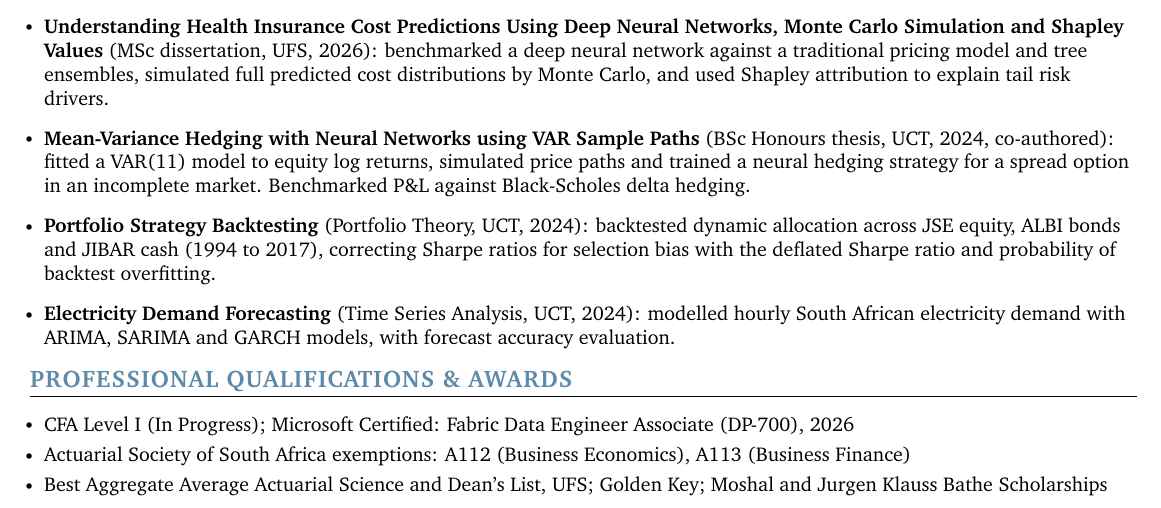
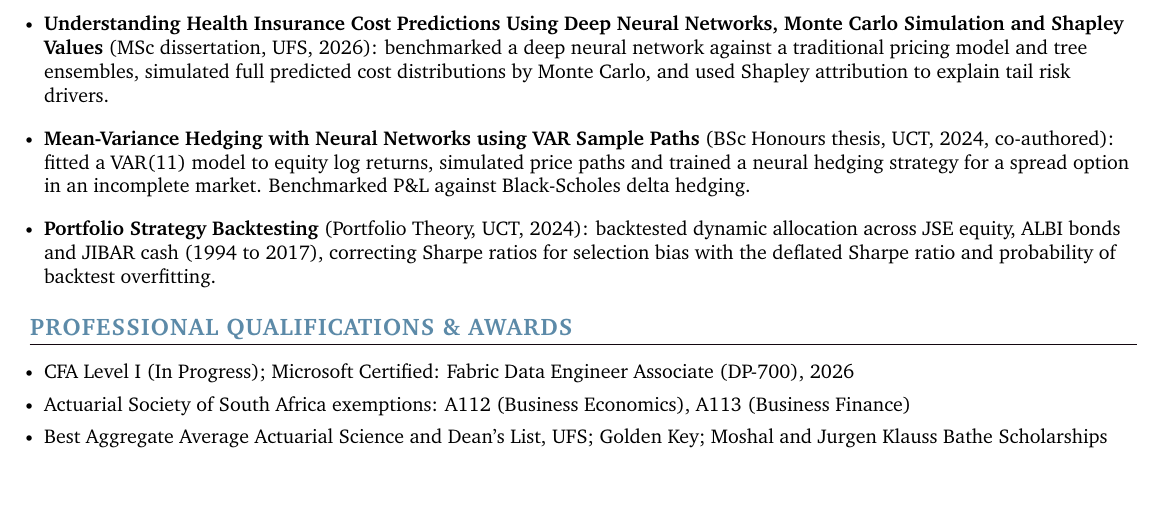
Before and after one commit to thabangTheActuaryCoder/Personal-Records, a LaTeX CV (CV/Quant/Baloyi_Quant-Analytics-CV_2026.tex): part of page 2 of 2, cut so that both start at the same text. Compiled offline with pdfLaTeX.

Commit message:
Drop the electricity forecasting project to keep the quantitative analytics CV to two pages

```diff
--- a/CV/Quant/Baloyi_Quant-Analytics-CV_2026.tex
+++ b/CV/Quant/Baloyi_Quant-Analytics-CV_2026.tex
@@ -285,8 +285,6 @@ quantitative results into clear insights for Credit, Risk, Finance and business
     \resumeItem{\small{\textbf{Mean-Variance Hedging with Neural Networks using VAR Sample Paths} (BSc Honours thesis, UCT, 2024, co-authored): fitted a VAR(11) model to equity log returns, simulated price paths and trained a neural hedging strategy for a spread option in an incomplete market. Benchmarked P\&L against Black-Scholes delta hedging.}}
     \vspace{2pt}
     \resumeItem{\small{\textbf{Portfolio Strategy Backtesting} (Portfolio Theory, UCT, 2024): backtested dynamic allocation across JSE equity, ALBI bonds and JIBAR cash (1994 to 2017), correcting Sharpe ratios for selection bias with the deflated Sharpe ratio and probability of backtest overfitting.}}
-    \vspace{2pt}
-    \resumeItem{\small{\textbf{Electricity Demand Forecasting} (Time Series Analysis, UCT, 2024): modelled hourly South African electricity demand with ARIMA, SARIMA and GARCH models, with forecast accuracy evaluation.}}
 \resumeItemListEnd
 \vspace{-4pt}
 
```
